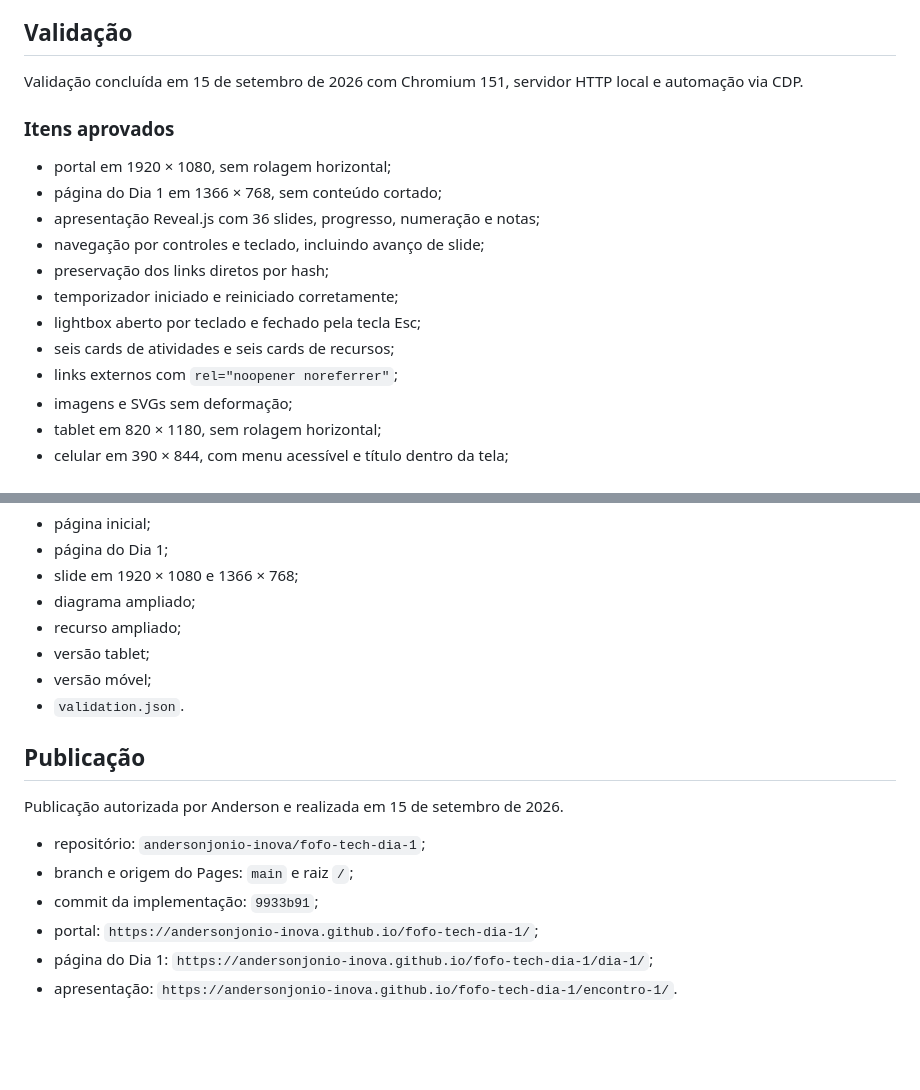
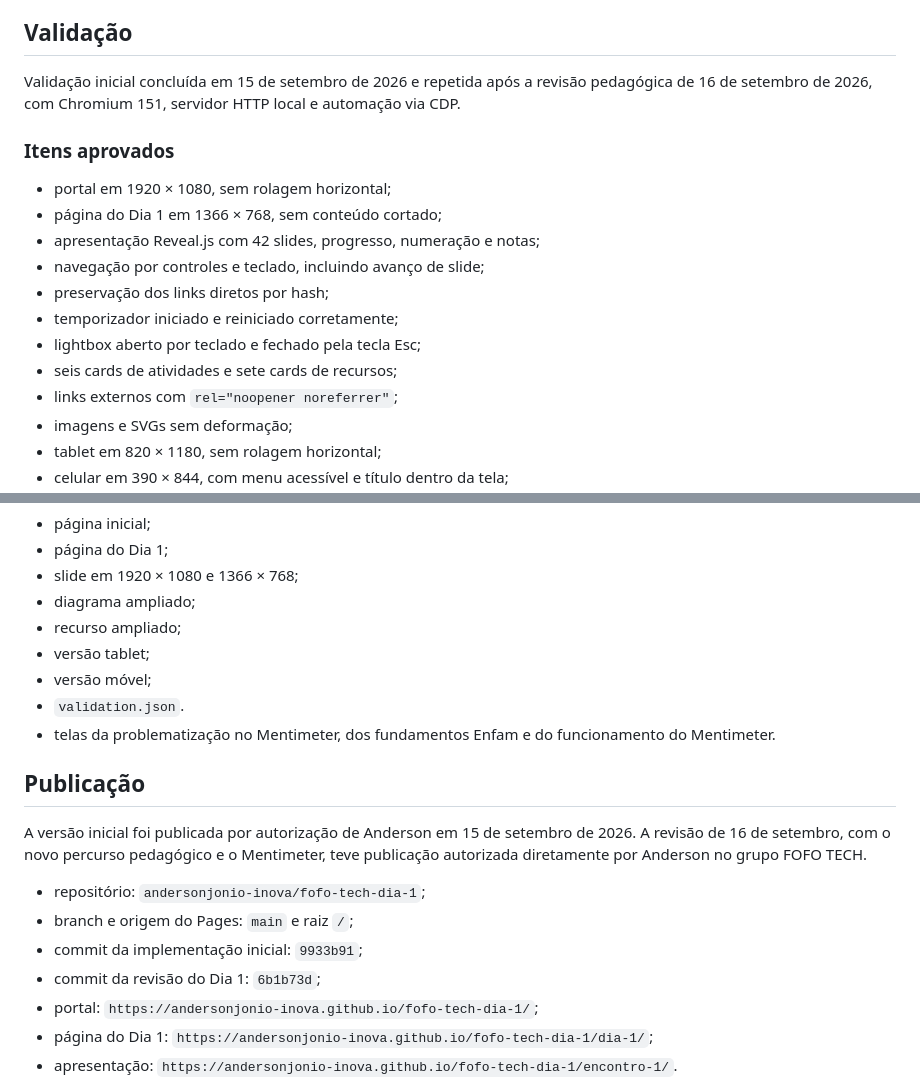
Before and after one commit to andersonjonio-inova/fofo-tech-dia-1, a Markdown page: reports/RELATORIO-DE-MUDANCAS-E-TESTES.md, 2 parts joined by grey strips. Drawn GitHub-style; blank space fills up the shorter version.

Commit message:
Registra validação da revisão do Dia 1

```diff
--- a/reports/RELATORIO-DE-MUDANCAS-E-TESTES.md
+++ b/reports/RELATORIO-DE-MUDANCAS-E-TESTES.md
@@ -16,18 +16,18 @@
 
 ## Validação
 
-Validação concluída em 15 de setembro de 2026 com Chromium 151, servidor HTTP local e automação via CDP.
+Validação inicial concluída em 15 de setembro de 2026 e repetida após a revisão pedagógica de 16 de setembro de 2026, com Chromium 151, servidor HTTP local e automação via CDP.
 
 ### Itens aprovados
 
 - portal em 1920 × 1080, sem rolagem horizontal;
 - página do Dia 1 em 1366 × 768, sem conteúdo cortado;
-- apresentação Reveal.js com 36 slides, progresso, numeração e notas;
+- apresentação Reveal.js com 42 slides, progresso, numeração e notas;
 - navegação por controles e teclado, incluindo avanço de slide;
 - preservação dos links diretos por hash;
 - temporizador iniciado e reiniciado corretamente;
 - lightbox aberto por teclado e fechado pela tecla Esc;
-- seis cards de atividades e seis cards de recursos;
+- seis cards de atividades e sete cards de recursos;
 - links externos com `rel="noopener noreferrer"`;
 - imagens e SVGs sem deformação;
 - tablet em 820 × 1180, sem rolagem horizontal;
@@ -57,14 +57,16 @@ As capturas e o relatório estruturado estão em `previews/`, pasta excluída da
 - versão tablet;
 - versão móvel;
 - `validation.json`.
+- telas da problematização no Mentimeter, dos fundamentos Enfam e do funcionamento do Mentimeter.
 
 ## Publicação
 
-Publicação autorizada por Anderson e realizada em 15 de setembro de 2026.
+A versão inicial foi publicada por autorização de Anderson em 15 de setembro de 2026. A revisão de 16 de setembro, com o novo percurso pedagógico e o Mentimeter, teve publicação autorizada diretamente por Anderson no grupo FOFO TECH.
 
 - repositório: `andersonjonio-inova/fofo-tech-dia-1`;
 - branch e origem do Pages: `main` e raiz `/`;
-- commit da implementação: `9933b91`;
+- commit da implementação inicial: `9933b91`;
+- commit da revisão do Dia 1: `6b1b73d`;
 - portal: `https://andersonjonio-inova.github.io/fofo-tech-dia-1/`;
 - página do Dia 1: `https://andersonjonio-inova.github.io/fofo-tech-dia-1/dia-1/`;
 - apresentação: `https://andersonjonio-inova.github.io/fofo-tech-dia-1/encontro-1/`.
```
